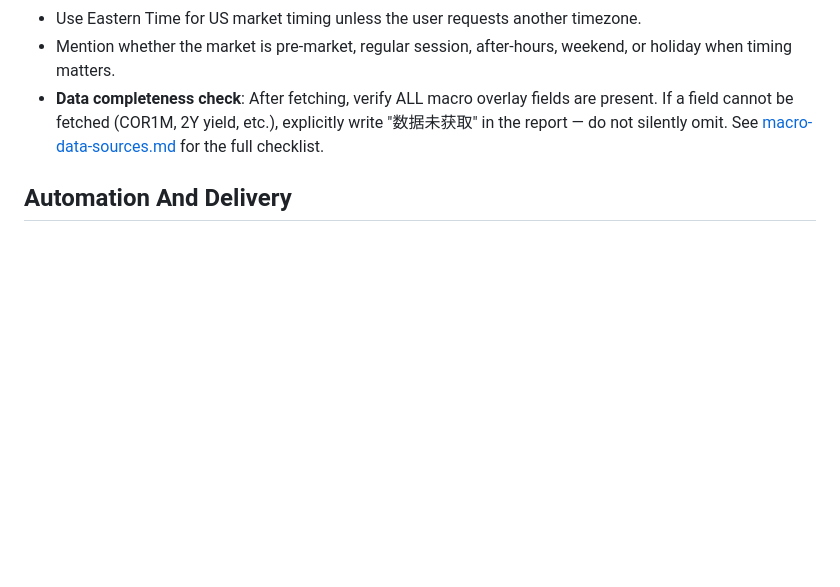
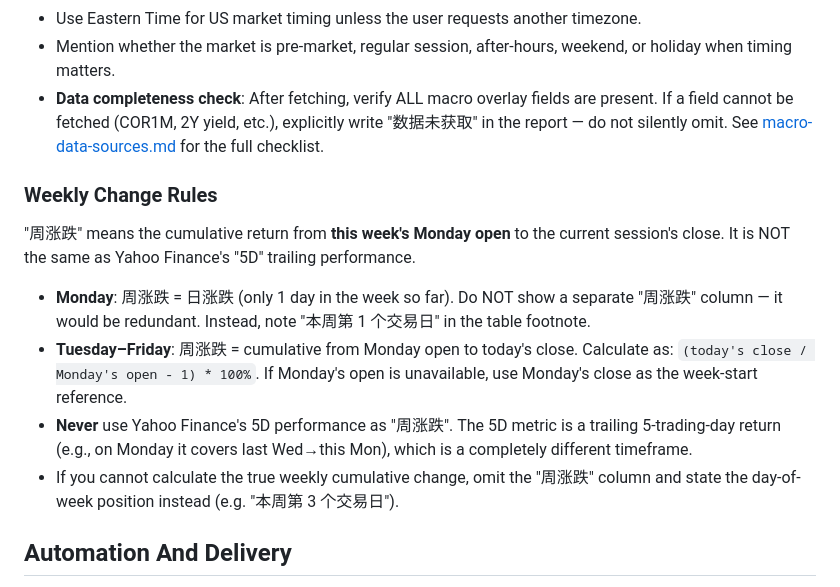
Before and after one commit to Rouen007/us-stock-analyzer, a Markdown page: SKILL.md, the part around the change. Rendered like a GitHub page; blank space fills up the shorter version.

```diff
--- a/SKILL.md
+++ b/SKILL.md
@@ -85,6 +85,15 @@ When the user wants:
 - Mention whether the market is pre-market, regular session, after-hours, weekend, or holiday when timing matters.
 - **Data completeness check**: After fetching, verify ALL macro overlay fields are present. If a field cannot be fetched (COR1M, 2Y yield, etc.), explicitly write "数据未获取" in the report — do not silently omit. See [macro-data-sources.md](references/macro-data-sources.md) for the full checklist.
 
+### Weekly Change Rules
+
+"周涨跌" means the cumulative return from **this week's Monday open** to the current session's close. It is NOT the same as Yahoo Finance's "5D" trailing performance.
+
+- **Monday**: 周涨跌 = 日涨跌 (only 1 day in the week so far). Do NOT show a separate "周涨跌" column — it would be redundant. Instead, note "本周第 1 个交易日" in the table footnote.
+- **Tuesday–Friday**: 周涨跌 = cumulative from Monday open to today's close. Calculate as: `(today's close / Monday's open - 1) * 100%`. If Monday's open is unavailable, use Monday's close as the week-start reference.
+- **Never** use Yahoo Finance's 5D performance as "周涨跌". The 5D metric is a trailing 5-trading-day return (e.g., on Monday it covers last Wed→this Mon), which is a completely different timeframe.
+- If you cannot calculate the true weekly cumulative change, omit the "周涨跌" column and state the day-of-week position instead (e.g. "本周第 3 个交易日").
+
 ## Automation And Delivery
 
 When the user asks for local scheduled reports or Discord/Slack/email delivery, read [automation-and-delivery.md](references/automation-and-delivery.md).
```
Also changed, not shown: references/macro-data-sources.md (+12 -3 lines), references/sector-rotation-report.md (+3 -0 lines).
